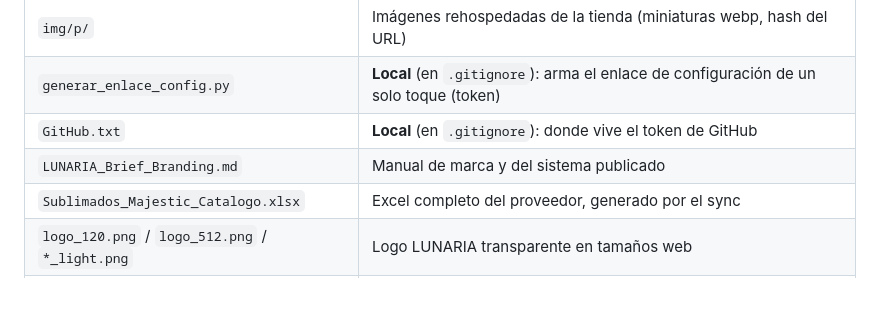
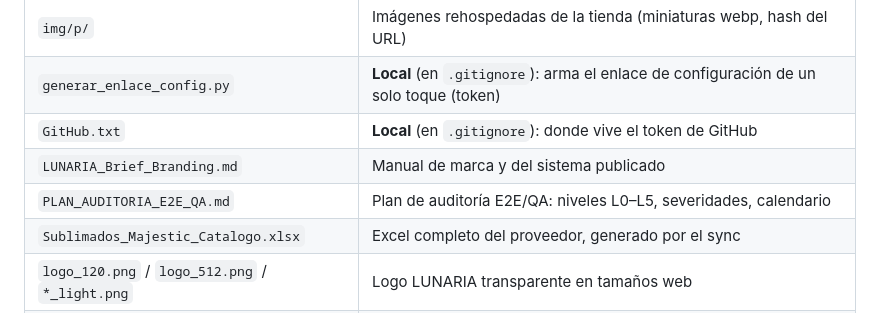
Before and after one commit to almacenvariedadesla88/almacenvariedadesla88, a Markdown page: README.md, the part around the change. Rendered like a GitHub page.

```diff
--- a/README.md
+++ b/README.md
@@ -31,6 +31,7 @@ y códigos de producto `LUN-XXXX` (ver `LUNARIA_Brief_Branding.md`).
 | `generar_enlace_config.py` | **Local** (en `.gitignore`): arma el enlace de configuración de un solo toque (token) |
 | `GitHub.txt` | **Local** (en `.gitignore`): donde vive el token de GitHub |
 | `LUNARIA_Brief_Branding.md` | Manual de marca y del sistema publicado |
+| `PLAN_AUDITORIA_E2E_QA.md` | Plan de auditoría E2E/QA: niveles L0–L5, severidades, calendario |
 | `Sublimados_Majestic_Catalogo.xlsx` | Excel completo del proveedor, generado por el sync |
 | `logo_120.png` / `logo_512.png` / `*_light.png` | Logo LUNARIA transparente en tamaños web |
 | `favicon.ico`, `favicon-32/48.png`, `apple-touch-icon.png` | Símbolo luna + nube + hojas |
```
Also changed, not shown: PLAN_AUDITORIA_E2E_QA.md (added, +168 -0 lines).
